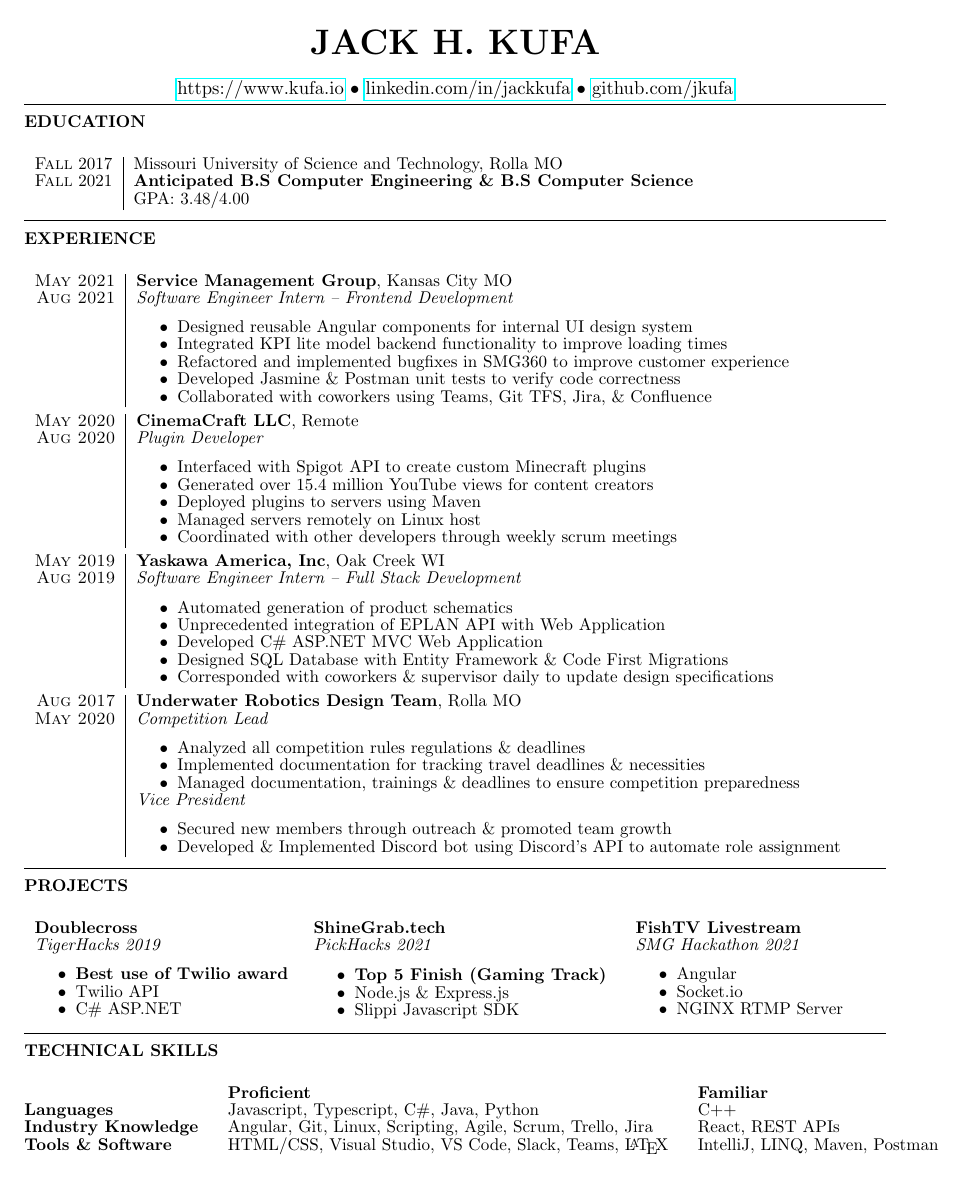
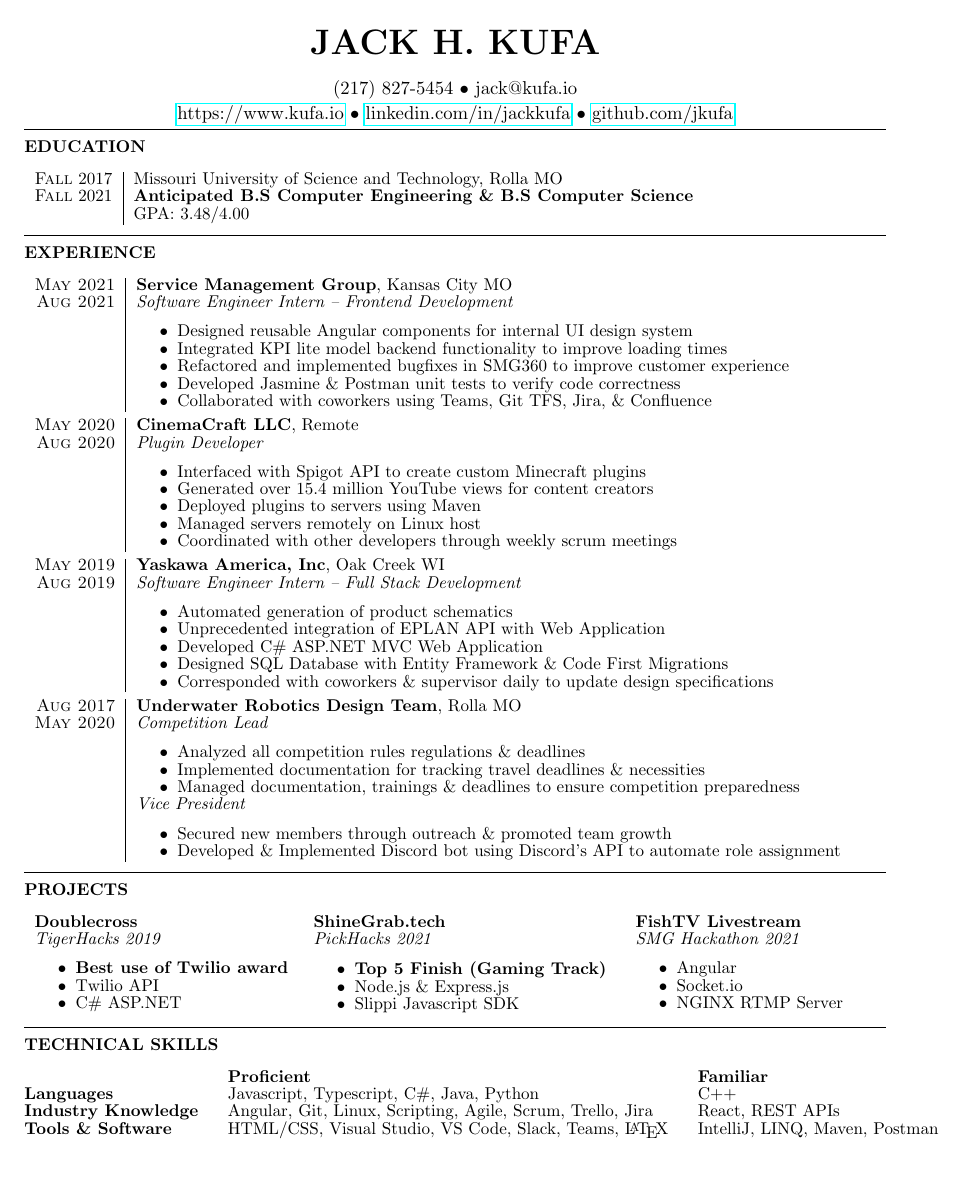
Before and after one commit to jkufa/Resume, a LaTeX CV (resume.tex, which reads resume.cls): the whole page. Compiled offline with pdfLaTeX.

Commit message:
Add back phone # and email

```diff
--- a/resume.cls
+++ b/resume.cls
@@ -102,7 +102,7 @@
 \hrule % Horizontal line
   \small
   \MakeUppercase{\bf #1} % Section title
-  \sectionlineskip
+  % \sectionlineskip
   \begin{list}{}{ % List for each individual item in the section
     \setlength{\leftmargin}{0em} % Margin within the section
     \itemsep -0.25em \vspace{-0.25em} % Compress items in list together for aesthetics
--- a/resume.tex
+++ b/resume.tex
@@ -12,7 +12,7 @@
 
 \name{Jack H. Kufa}
 % no idea why order has to be this way
-% \address{(217) 827-5454 \\ jack@kufa.io}
+\address{(217) 827-5454 \\ jack@kufa.io}
 \address{\href{https://www.kufa.io}{https://www.kufa.io} \\ \href{https://www.linkedin.com/in/jackkufa}{linkedin.com/in/jackkufa} \\ \href{https://www.github.com/jkufa}{github.com/jkufa}}
 % \address{1869 White Columns Dr. \#304, Rolla MO}
 
```
Also changed, not shown: resume.pdf, resume.tex (1 more changed lines).
